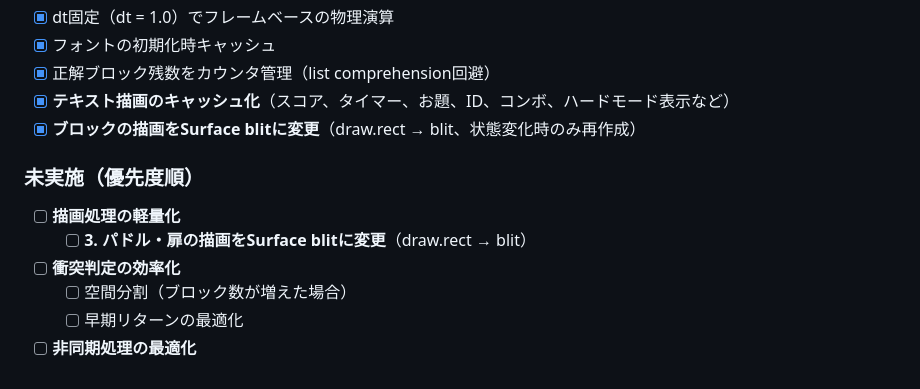
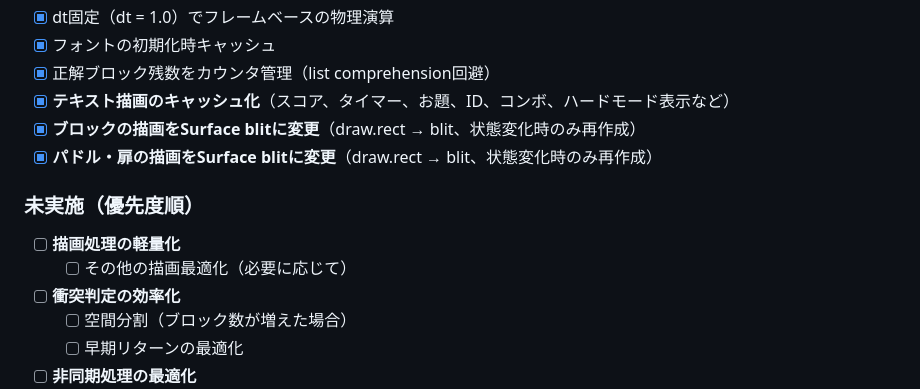
Before and after one commit to masa7an/wordbraker, a Markdown page: ROADMAP.md, the part around the change. GitHub-like rendering.

Commit message:
docs: mark paddle and door drawing optimization as completed

```diff
--- a/ROADMAP.md
+++ b/ROADMAP.md
@@ -223,10 +223,11 @@ pygbag（WebAssembly）環境での「もっさり感」を解消し、ネイテ
 - [x] 正解ブロック残数をカウンタ管理（list comprehension回避）
 - [x] **テキスト描画のキャッシュ化**（スコア、タイマー、お題、ID、コンボ、ハードモード表示など）
 - [x] **ブロックの描画をSurface blitに変更**（draw.rect → blit、状態変化時のみ再作成）
+- [x] **パドル・扉の描画をSurface blitに変更**（draw.rect → blit、状態変化時のみ再作成）
 
 ### 未実施（優先度順）
 - [ ] **描画処理の軽量化**
-  - [ ] **3. パドル・扉の描画をSurface blitに変更**（draw.rect → blit）
+  - [ ] その他の描画最適化（必要に応じて）
 
 - [ ] **衝突判定の効率化**
   - [ ] 空間分割（ブロック数が増えた場合）
```
